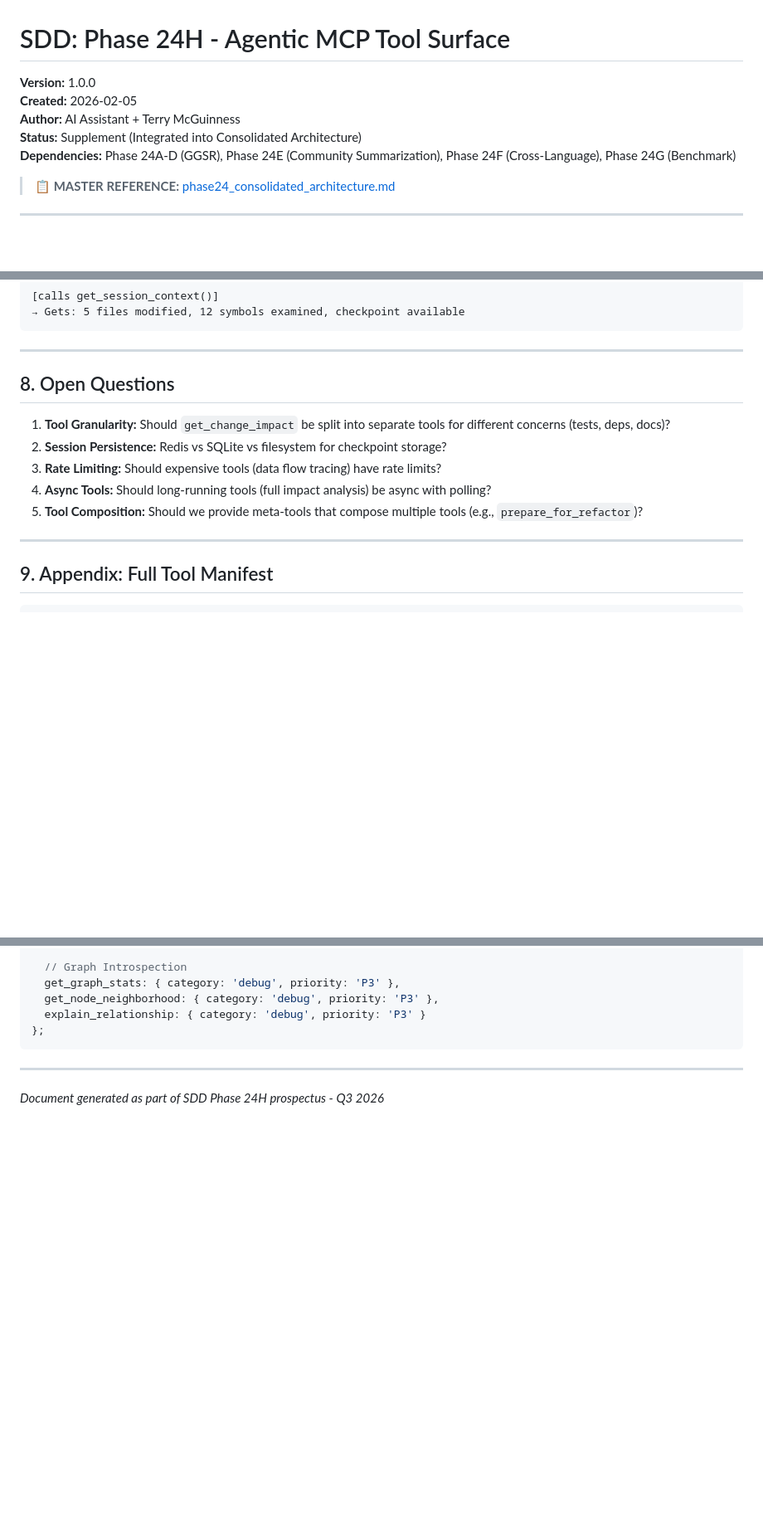
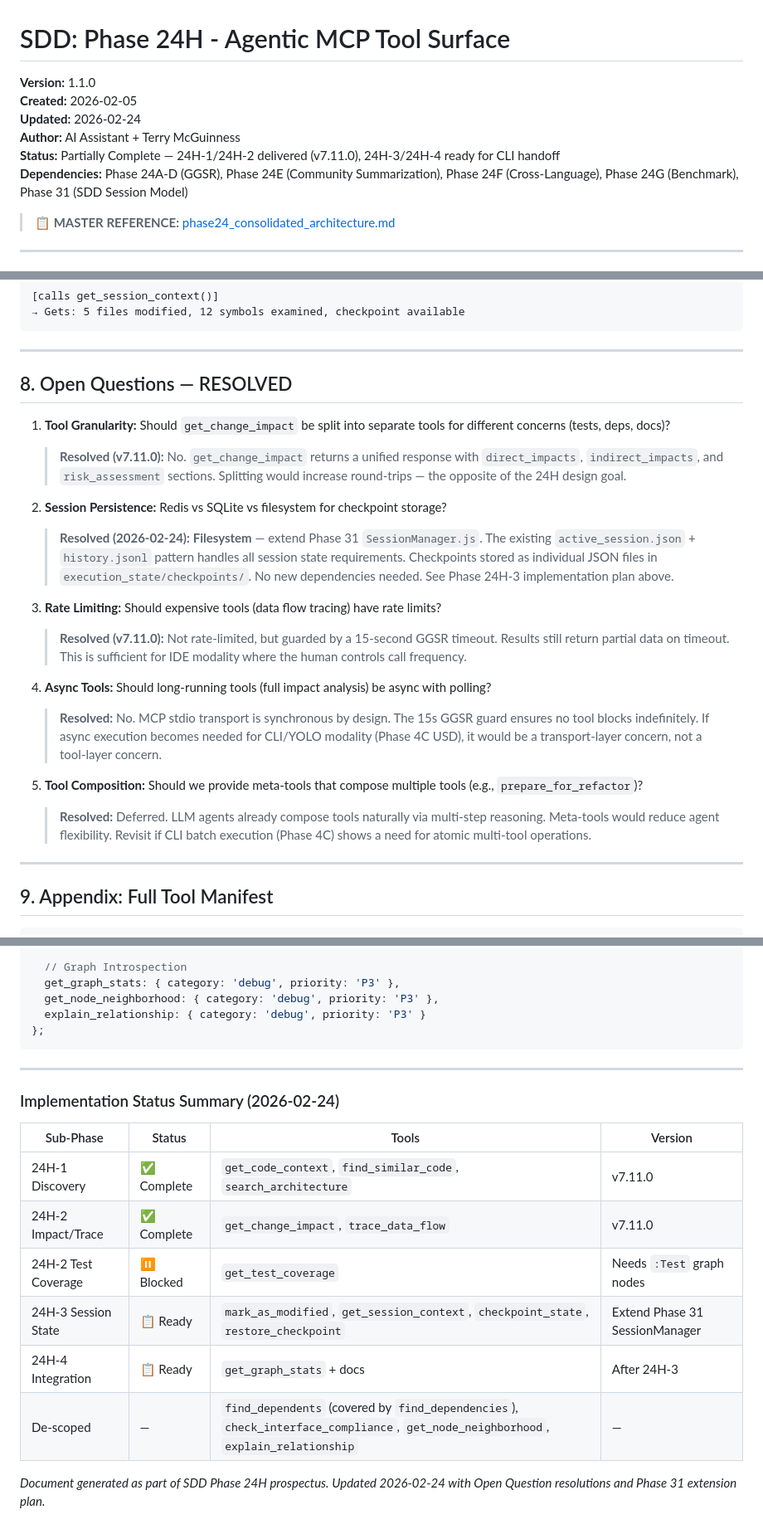
Before and after one commit to TerrenceMcGuinness-NOAA/MDC-MCP-GraphRAG, a Markdown page: sdd_framework/workflows/phase24h_agentic_tool_surface.md, 3 parts joined by grey strips. Shown at 83% size. GitHub-like rendering; blank space fills up the shorter version.

```diff
--- a/sdd_framework/workflows/phase24h_agentic_tool_surface.md
+++ b/sdd_framework/workflows/phase24h_agentic_tool_surface.md
@@ -1,10 +1,11 @@
 # SDD: Phase 24H - Agentic MCP Tool Surface
 
-**Version:** 1.0.0
+**Version:** 1.1.0
 **Created:** 2026-02-05
+**Updated:** 2026-02-24
 **Author:** AI Assistant + Terry McGuinness
-**Status:** Supplement (Integrated into Consolidated Architecture)
-**Dependencies:** Phase 24A-D (GGSR), Phase 24E (Community Summarization), Phase 24F (Cross-Language), Phase 24G (Benchmark)
+**Status:** Partially Complete — 24H-1/24H-2 delivered (v7.11.0), 24H-3/24H-4 ready for CLI handoff
+**Dependencies:** Phase 24A-D (GGSR), Phase 24E (Community Summarization), Phase 24F (Cross-Language), Phase 24G (Benchmark), Phase 31 (SDD Session Model)
 
 > **📋 MASTER REFERENCE:** [phase24_consolidated_architecture.md](phase24_consolidated_architecture.md)
 
@@ -1007,13 +1030,22 @@ Agent: Let me verify what I've done so far.
 
 ---
 
-## 8. Open Questions
+## 8. Open Questions — RESOLVED
 
 1. **Tool Granularity:** Should `get_change_impact` be split into separate tools for different concerns (tests, deps, docs)?
+   > **Resolved (v7.11.0):** No. `get_change_impact` returns a unified response with `direct_impacts`, `indirect_impacts`, and `risk_assessment` sections. Splitting would increase round-trips — the opposite of the 24H design goal.
+
 2. **Session Persistence:** Redis vs SQLite vs filesystem for checkpoint storage?
+   > **Resolved (2026-02-24):** **Filesystem** — extend Phase 31 `SessionManager.js`. The existing `active_session.json` + `history.jsonl` pattern handles all session state requirements. Checkpoints stored as individual JSON files in `execution_state/checkpoints/`. No new dependencies needed. See Phase 24H-3 implementation plan above.
+
 3. **Rate Limiting:** Should expensive tools (data flow tracing) have rate limits?
+   > **Resolved (v7.11.0):** Not rate-limited, but guarded by a 15-second GGSR timeout. Results still return partial data on timeout. This is sufficient for IDE modality where the human controls call frequency.
+
 4. **Async Tools:** Should long-running tools (full impact analysis) be async with polling?
+   > **Resolved:** No. MCP stdio transport is synchronous by design. The 15s GGSR guard ensures no tool blocks indefinitely. If async execution becomes needed for CLI/YOLO modality (Phase 4C USD), it would be a transport-layer concern, not a tool-layer concern.
+
 5. **Tool Composition:** Should we provide meta-tools that compose multiple tools (e.g., `prepare_for_refactor`)?
+   > **Resolved:** Deferred. LLM agents already compose tools naturally via multi-step reasoning. Meta-tools would reduce agent flexibility. Revisit if CLI batch execution (Phase 4C) shows a need for atomic multi-tool operations.
 
 ---
 
@@ -1048,4 +1080,15 @@ const GRAPHRAG_MCP_TOOLS = {
 
 ---
 
-*Document generated as part of SDD Phase 24H prospectus - Q3 2026*
+### Implementation Status Summary (2026-02-24)
+
+| Sub-Phase | Status | Tools | Version |
+|-----------|--------|-------|--------|
+| 24H-1 Discovery | ✅ Complete | `get_code_context`, `find_similar_code`, `search_architecture` | v7.11.0 |
+| 24H-2 Impact/Trace | ✅ Complete | `get_change_impact`, `trace_data_flow` | v7.11.0 |
+| 24H-2 Test Coverage | ⏸ Blocked | `get_test_coverage` | Needs `:Test` graph nodes |
+| 24H-3 Session State | 📋 Ready | `mark_as_modified`, `get_session_context`, `checkpoint_state`, `restore_checkpoint` | Extend Phase 31 SessionManager |
+| 24H-4 Integration | 📋 Ready | `get_graph_stats` + docs | After 24H-3 |
+| De-scoped | — | `find_dependents` (covered by `find_dependencies`), `check_interface_compliance`, `get_node_neighborhood`, `explain_relationship` | — |
+
+*Document generated as part of SDD Phase 24H prospectus. Updated 2026-02-24 with Open Question resolutions and Phase 31 extension plan.*
```
Also changed, not shown: other parts of sdd_framework/workflows/phase24h_agentic_tool_surface.md (+58 -36 lines), sdd_framework/workflows/phase24_consolidated_architecture.md (+5 -3 lines).
